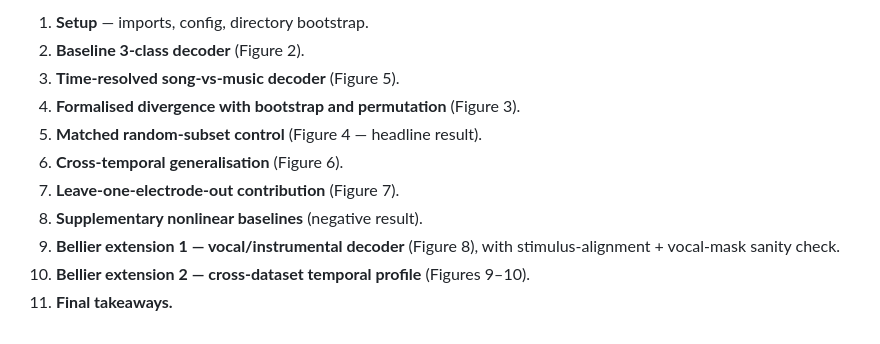
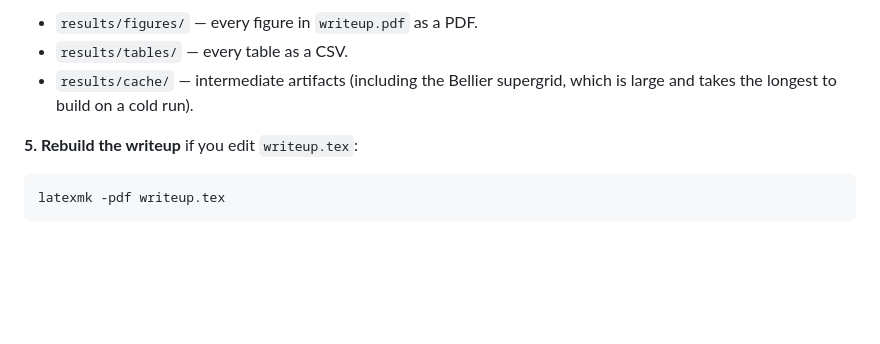
Before and after one commit to ghutchinson04/neuro120-project, a Markdown page: README.md, the part around one of its changes. Drawn GitHub-style; blank space fills up the shorter version.

````diff
--- a/README.md
+++ b/README.md
@@ -87,13 +68,11 @@ supergrid cache (large) lives in `results/cache/`.
 
-1. **Setup** — imports, config, directory bootstrap.
-2. **Baseline 3-class decoder** (Figure 2).
-3. **Time-resolved song-vs-music decoder** (Figure 5).
-4. **Formalised divergence with bootstrap and permutation** (Figure 3).
-5. **Matched random-subset control** (Figure 4 — headline result).
-6. **Cross-temporal generalisation** (Figure 6).
-7. **Leave-one-electrode-out contribution** (Figure 7).
-8. **Supplementary nonlinear baselines** (negative result).
-9. **Bellier extension 1 — vocal/instrumental decoder** (Figure 8), with
-   stimulus-alignment + vocal-mask sanity check.
-10. **Bellier extension 2 — cross-dataset temporal profile** (Figures 9–10).
-11. **Final takeaways.**
+- `results/figures/` — every figure in `writeup.pdf` as a PDF.
+- `results/tables/` — every table as a CSV.
+- `results/cache/` — intermediate artifacts (including the Bellier supergrid,
+  which is large and takes the longest to build on a cold run).
+
+**5. Rebuild the writeup** if you edit `writeup.tex`:
+
+```bash
+latexmk -pdf writeup.tex
+```
````
Also changed, not shown: other parts of README.md (+54 -73 lines).
